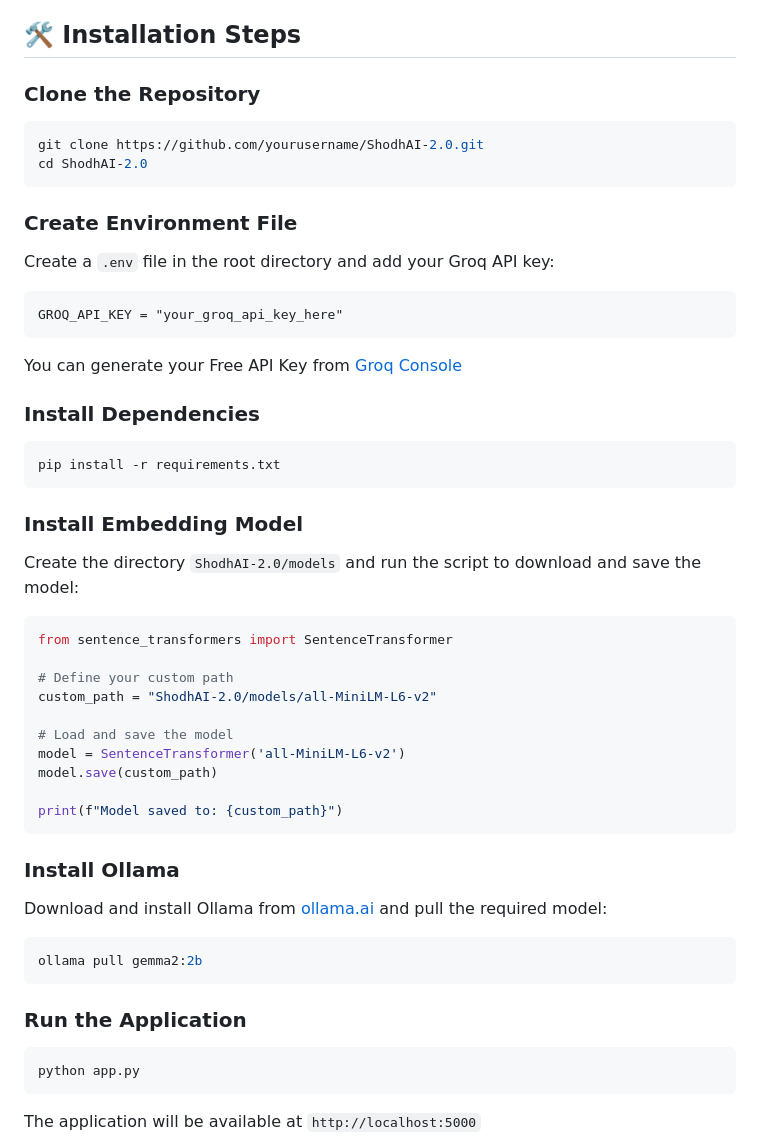
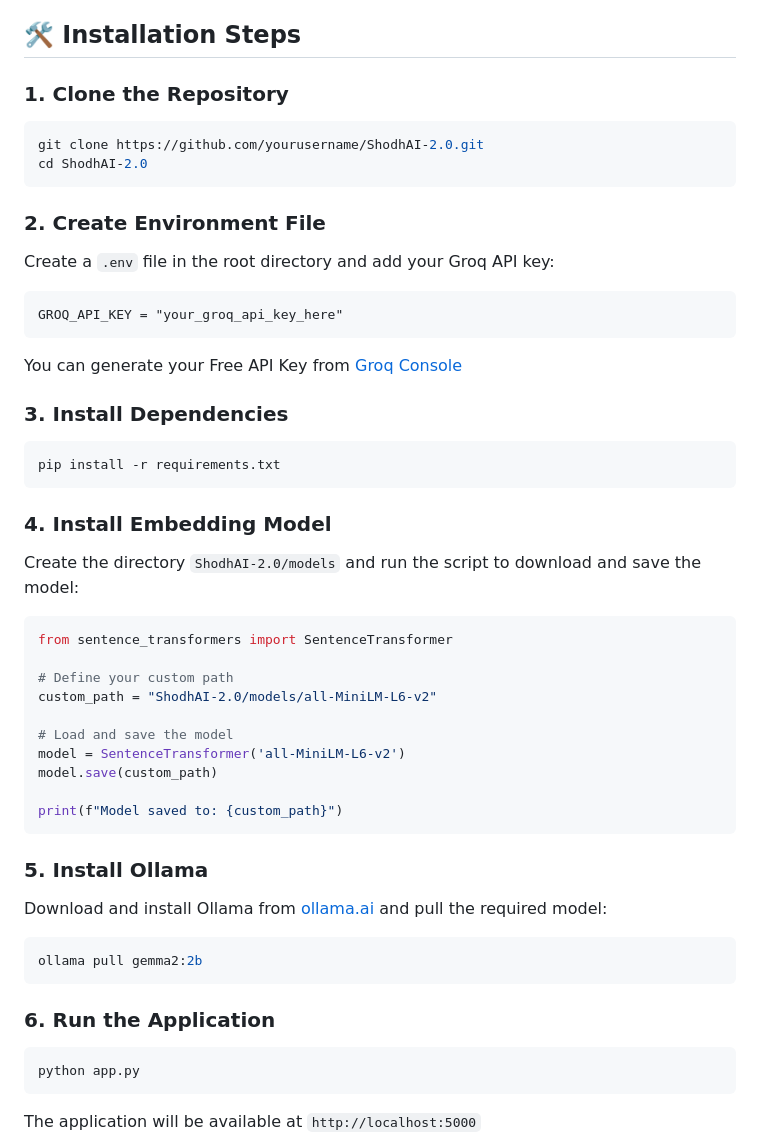
Before and after one commit to shubh-soubhagya/ShodhAI-2.0, a Markdown page: README.md, the part around the change printed below. Rendered like a GitHub page.

````diff
--- a/README.md
+++ b/README.md
@@ -29,25 +27,25 @@ Each feature is designed to be fast, accurate, and easy to use—turning digital
 
 ## 🛠️ Installation Steps
 
-### Clone the Repository
+### 1. Clone the Repository
 ```bash
 git clone https://github.com/yourusername/ShodhAI-2.0.git
 cd ShodhAI-2.0
 ```
 
-### Create Environment File
+### 2. Create Environment File
 Create a `.env` file in the root directory and add your Groq API key:
 ```
 GROQ_API_KEY = "your_groq_api_key_here"
 ```
 You can generate your Free API Key from [Groq Console](https://console.groq.com/keys)
 
-### Install Dependencies
+### 3. Install Dependencies
 ```bash
 pip install -r requirements.txt
 ```
 
-### Install Embedding Model
+### 4. Install Embedding Model
 Create the directory `ShodhAI-2.0/models` and run the script to download and save the model:
 ``` bash
 from sentence_transformers import SentenceTransformer
@@ -62,13 +60,13 @@ model.save(custom_path)
 print(f"Model saved to: {custom_path}")
 ```
 
-### Install Ollama
+### 5. Install Ollama
 Download and install Ollama from [ollama.ai](https://ollama.ai) and pull the required model:
 ```bash
 ollama pull gemma2:2b
 ```
 
-### Run the Application
+### 6. Run the Application
 ```bash
 python app.py
 ```
````
Also changed, not shown: other parts of README.md (+0 -2 lines).
